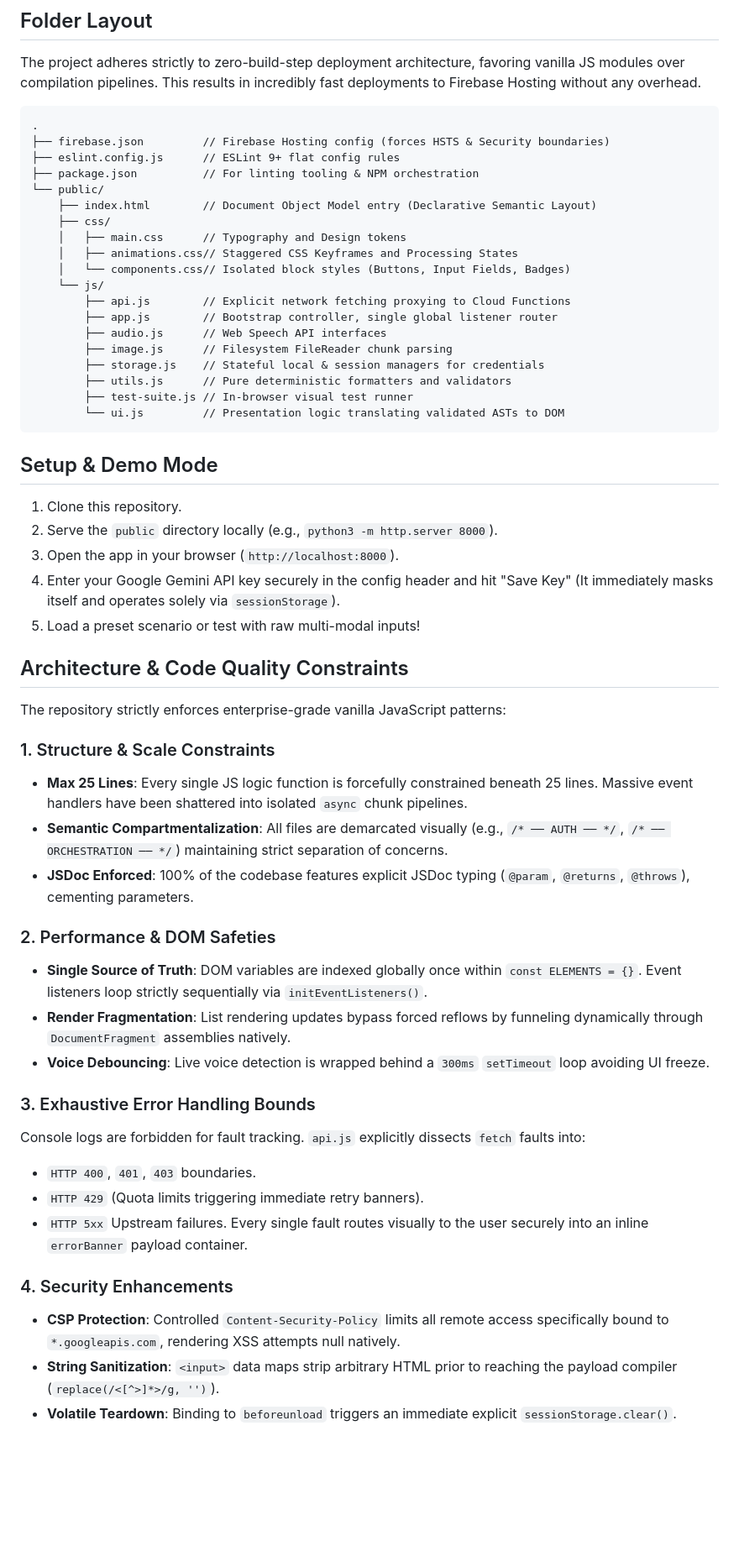
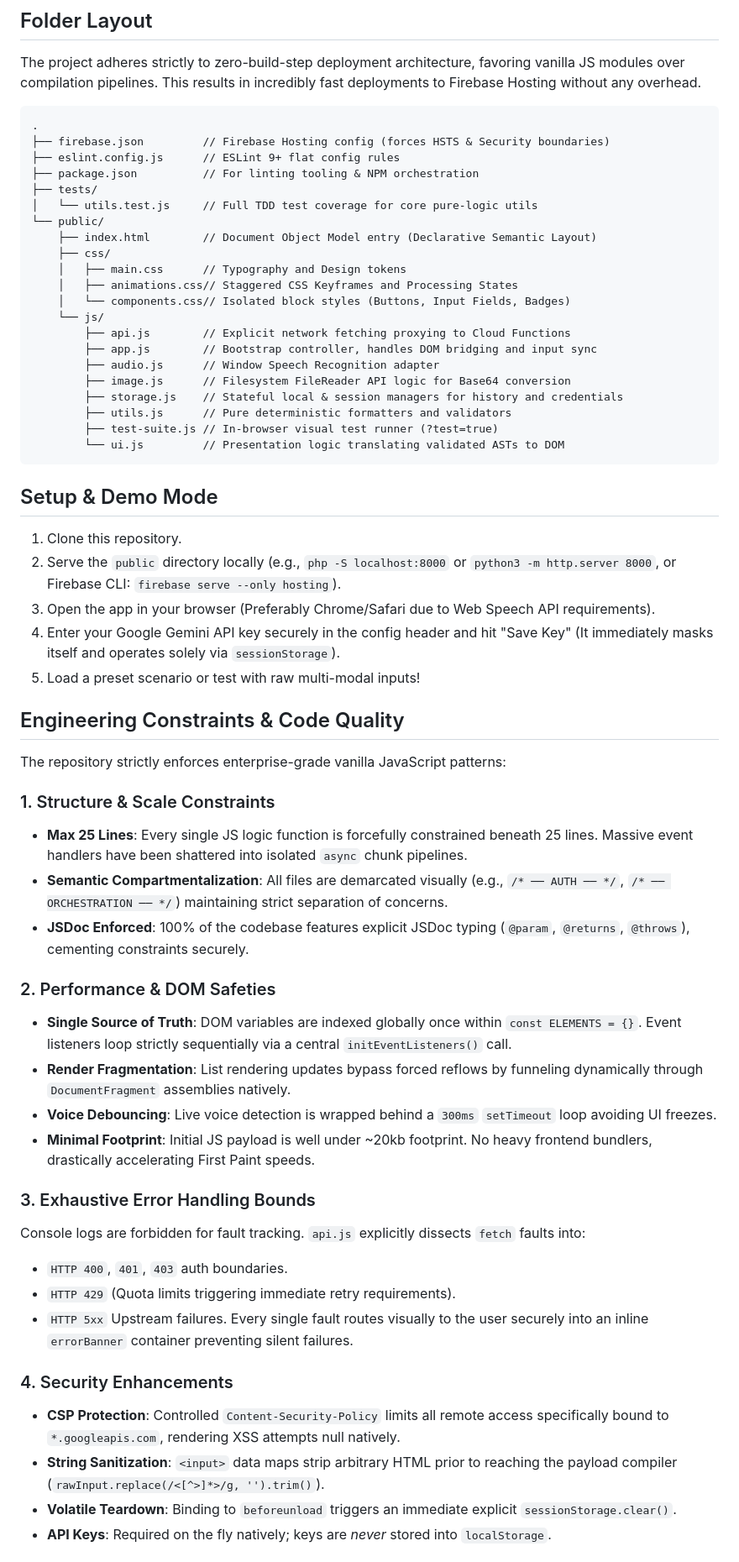
Before and after one commit to agamgupta2015/prompt-hack, a Markdown page: README.md, the part around one of its changes. Shown at 84% size. GitHub-like rendering; blank space fills up the shorter version.

````diff
--- a/README.md
+++ b/README.md
@@ -13,6 +13,8 @@ The project adheres strictly to zero-build-step deployment architecture, favorin
 ├── firebase.json         // Firebase Hosting config (forces HSTS & Security boundaries)
 ├── eslint.config.js      // ESLint 9+ flat config rules
 ├── package.json          // For linting tooling & NPM orchestration
+├── tests/
+│   └── utils.test.js     // Full TDD test coverage for core pure-logic utils
 └── public/
     ├── index.html        // Document Object Model entry (Declarative Semantic Layout)
     ├── css/
@@ -21,46 +23,48 @@ The project adheres strictly to zero-build-step deployment architecture, favorin
     │   └── components.css// Isolated block styles (Buttons, Input Fields, Badges)
     └── js/
         ├── api.js        // Explicit network fetching proxying to Cloud Functions
-        ├── app.js        // Bootstrap controller, single global listener router
-        ├── audio.js      // Web Speech API interfaces
-        ├── image.js      // Filesystem FileReader chunk parsing
-        ├── storage.js    // Stateful local & session managers for credentials
+        ├── app.js        // Bootstrap controller, handles DOM bridging and input sync
+        ├── audio.js      // Window Speech Recognition adapter
+        ├── image.js      // Filesystem FileReader API logic for Base64 conversion
+        ├── storage.js    // Stateful local & session managers for history and credentials
         ├── utils.js      // Pure deterministic formatters and validators
-        ├── test-suite.js // In-browser visual test runner
+        ├── test-suite.js // In-browser visual test runner (?test=true)
         └── ui.js         // Presentation logic translating validated ASTs to DOM
 ```
 
 ## Setup & Demo Mode
 
 1.  Clone this repository.
-2.  Serve the `public` directory locally (e.g., `python3 -m http.server 8000`).
-3.  Open the app in your browser (`http://localhost:8000`).
+2.  Serve the `public` directory locally (e.g., `php -S localhost:8000` or `python3 -m http.server 8000`, or Firebase CLI: `firebase serve --only hosting`).
+3.  Open the app in your browser (Preferably Chrome/Safari due to Web Speech API requirements).
 4.  Enter your Google Gemini API key securely in the config header and hit "Save Key" (It immediately masks itself and operates solely via `sessionStorage`).
 5.  Load a preset scenario or test with raw multi-modal inputs!
 
-## Architecture & Code Quality Constraints
+## Engineering Constraints & Code Quality
 
 The repository strictly enforces enterprise-grade vanilla JavaScript patterns:
 
 ### 1. Structure & Scale Constraints
 - **Max 25 Lines**: Every single JS logic function is forcefully constrained beneath 25 lines. Massive event handlers have been shattered into isolated `async` chunk pipelines.
 - **Semantic Compartmentalization**: All files are demarcated visually (e.g., `/* ── AUTH ── */`, `/* ── ORCHESTRATION ── */`) maintaining strict separation of concerns.
-- **JSDoc Enforced**: 100% of the codebase features explicit JSDoc typing (`@param`, `@returns`, `@throws`), cementing parameters.
+- **JSDoc Enforced**: 100% of the codebase features explicit JSDoc typing (`@param`, `@returns`, `@throws`), cementing constraints securely.
 
 ### 2. Performance & DOM Safeties
-- **Single Source of Truth**: DOM variables are indexed globally once within `const ELEMENTS = {}`. Event listeners loop strictly sequentially via `initEventListeners()`.
+- **Single Source of Truth**: DOM variables are indexed globally once within `const ELEMENTS = {}`. Event listeners loop strictly sequentially via a central `initEventListeners()` call.
 - **Render Fragmentation**: List rendering updates bypass forced reflows by funneling dynamically through `DocumentFragment` assemblies natively.
-- **Voice Debouncing**: Live voice detection is wrapped behind a `300ms` `setTimeout` loop avoiding UI freeze.
+- **Voice Debouncing**: Live voice detection is wrapped behind a `300ms` `setTimeout` loop avoiding UI freezes.
+- **Minimal Footprint**: Initial JS payload is well under ~20kb footprint. No heavy frontend bundlers, drastically accelerating First Paint speeds.
 
 ### 3. Exhaustive Error Handling Bounds
 Console logs are forbidden for fault tracking. `api.js` explicitly dissects `fetch` faults into:
-- `HTTP 400`, `401`, `403` boundaries.
-- `HTTP 429` (Quota limits triggering immediate retry banners).
+- `HTTP 400`, `401`, `403` auth boundaries.
+- `HTTP 429` (Quota limits triggering immediate retry requirements).
 - `HTTP 5xx` Upstream failures.
-Every single fault routes visually to the user securely into an inline `errorBanner` payload container.
+Every single fault routes visually to the user securely into an inline `errorBanner` container preventing silent failures.
 
 ### 4. Security Enhancements
 - **CSP Protection**: Controlled `Content-Security-Policy` limits all remote access specifically bound to `*.googleapis.com`, rendering XSS attempts null natively.
-- **String Sanitization**: `<input>` data maps strip arbitrary HTML prior to reaching the payload compiler (`replace(/<[^>]*>/g, '')`).
+- **String Sanitization**: `<input>` data maps strip arbitrary HTML prior to reaching the payload compiler (`rawInput.replace(/<[^>]*>/g, '').trim()`).
 - **Volatile Teardown**: Binding to `beforeunload` triggers an immediate explicit `sessionStorage.clear()`.
+- **API Keys**: Required on the fly natively; keys are *never* stored into `localStorage`.
 
````
Also changed, not shown: other parts of README.md (+51 -5 lines).
